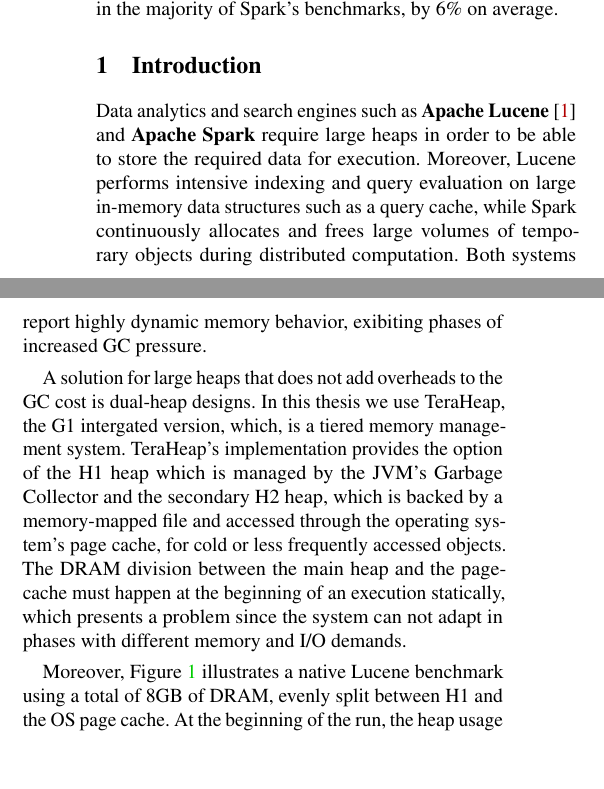
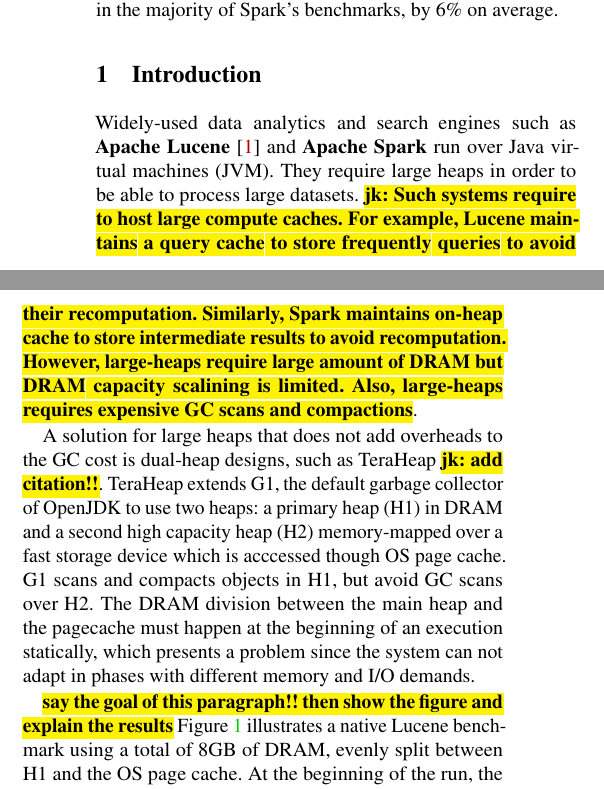
Before and after one commit to DimitrisBasakidis/Undergrad-Report, a LaTeX paper (paper.tex, which reads intro.tex): two parts of the columns of page 1 of 6, joined at a grey line, cut so that both start at the same text, the shorter picture padded with empty space. Compiled offline with pdfLaTeX; a LaTeX package or settings file that is missing is left out.

Commit message:
Add comments in intro

```diff
--- a/intro.tex
+++ b/intro.tex
@@ -8,23 +8,27 @@
 % 	4. write where you implement your solution and provide some high-level results.
 % }
 
+Widely-used data analytics and search engines such as \textbf{Apache Lucene}
+\cite{klinaftakis2025thesis} and \textbf{Apache Spark} run over Java virtual
+machines (JVM). They require large heaps in order to be able to process large
+datasets. \note{jk: Such systems require to host large compute caches. For
+	example, Lucene maintains a query cache to store frequently queries to avoid
+	their recomputation. Similarly, Spark maintains on-heap cache to store
+	intermediate results to avoid recomputation. However, large-heaps require large
+	amount of DRAM but DRAM capacity scalining is limited. Also, large-heaps
+	requires expensive GC scans and compactions}.
 
-Data analytics and search engines such as \textbf{Apache Lucene}
-\cite{klinaftakis2025thesis} and \textbf{Apache Spark} require large heaps in order
-to be able to store the required data for execution. Moreover, Lucene performs intensive indexing and query
-evaluation on large in-memory data structures such as a query cache, while
-Spark continuously allocates and frees large volumes of temporary objects
-during distributed computation. Both systems report highly dynamic memory
-behavior, exibiting phases of increased GC pressure.
+A solution for large heaps that does not add overheads to the GC cost is
+dual-heap designs, such as TeraHeap \note{jk: add citation!!}. TeraHeap extends
+G1, the default garbage collector of OpenJDK to use two heaps: a primary heap
+(H1) in DRAM and a second high capacity heap (H2) memory-mapped over a fast
+storage device which is acccessed though OS page cache. G1 scans and compacts
+objects in H1, but avoid GC scans over H2. The DRAM division between the main
+heap and the pagecache must happen at the beginning of an execution statically,
+which presents a problem since the system can not adapt in phases with
+different memory and I/O demands.
 
-A solution for large heaps that does not add overheads to the GC cost is dual-heap designs.
-In this thesis we use TeraHeap, the G1 intergated version, which, is a
-tiered memory management system. TeraHeap's implementation
-provides the option of the H1 heap which is managed by the JVM's Garbage Collector and the secondary H2 heap, which is
-backed by a memory-mapped file and accessed through the operating system's page cache, for cold or less frequently accessed objects.
-The DRAM division between the main heap and the pagecache must happen at the beginning of an execution statically, which
-presents a problem since the system can not adapt in phases with different memory and I/O demands.
-
-Moreover, Figure~\ref{fig:vanilla-dram-underutilization} illustrates a native
-Lucene benchmark using a total of 8GB of DRAM, evenly split between H1 and the
-OS page cache. At the beginning of the run, the heap usage rapidly spikes,
+\note{say the goal of this paragraph!! then show the figure and explain the results}
+Figure~\ref{fig:vanilla-dram-underutilization} illustrates a native Lucene
+benchmark using a total of 8GB of DRAM, evenly split between H1 and the OS page
+cache. At the beginning of the run, the heap usage rapidly spikes, indicating
@@ -54,0 +52 @@
+\note{jk: first say garbage collection and then defind the accronym. then in the rest of the text use the acronym.}
```
Also changed, not shown: intro.tex (39 more changed lines).
